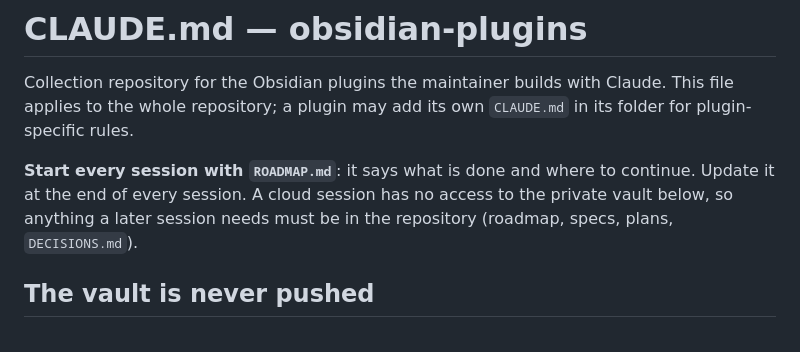
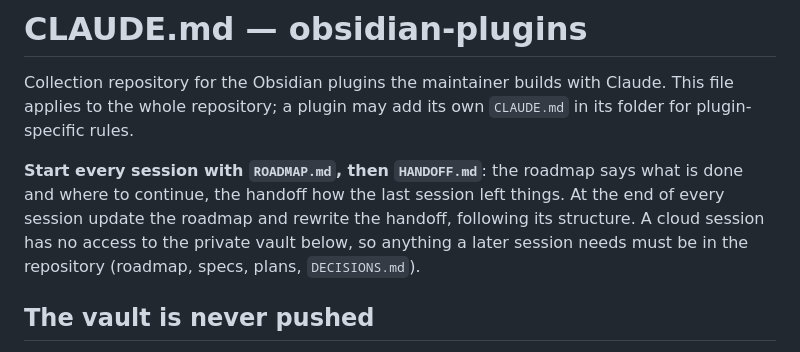
Before and after one commit to lokianer/obsidian-plugins, a Markdown page: CLAUDE.md, the part around the change. GitHub-like rendering.

```diff
--- a/CLAUDE.md
+++ b/CLAUDE.md
@@ -3,8 +3,9 @@
 Collection repository for the Obsidian plugins the maintainer builds with Claude. This file applies to the
 whole repository; a plugin may add its own `CLAUDE.md` in its folder for plugin-specific rules.
 
-**Start every session with `ROADMAP.md`**: it says what is done and where to continue. Update it at the
-end of every session. A cloud session has no access to the private vault below, so anything a later
+**Start every session with `ROADMAP.md`, then `HANDOFF.md`**: the roadmap says what is done and where
+to continue, the handoff how the last session left things. At the end of every session update the
+roadmap and rewrite the handoff, following its structure. A cloud session has no access to the private vault below, so anything a later
 session needs must be in the repository (roadmap, specs, plans, `DECISIONS.md`).
 
 ## The vault is never pushed
```
Also changed, not shown: HANDOFF.md (added, +49 -0 lines).
